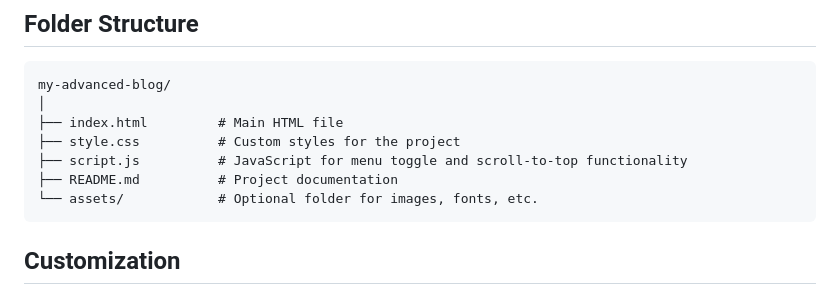
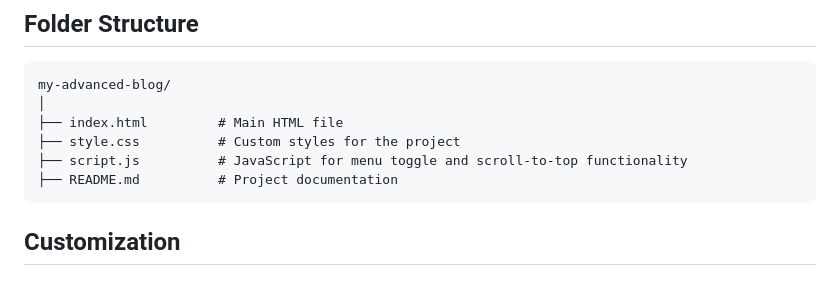
Before and after one commit to ayman-ezzeldin/web-master-intern, a Markdown page: Week1/task4/ReadMe.md, the part around the change. GitHub-like rendering.

````diff
--- a/Week1/task4/ReadMe.md
+++ b/Week1/task4/ReadMe.md
@@ -66,7 +66,6 @@ my-advanced-blog/
 ├── style.css          # Custom styles for the project
 ├── script.js          # JavaScript for menu toggle and scroll-to-top functionality
 ├── README.md          # Project documentation
-└── assets/            # Optional folder for images, fonts, etc.
 ```
 
 ## Customization
````
